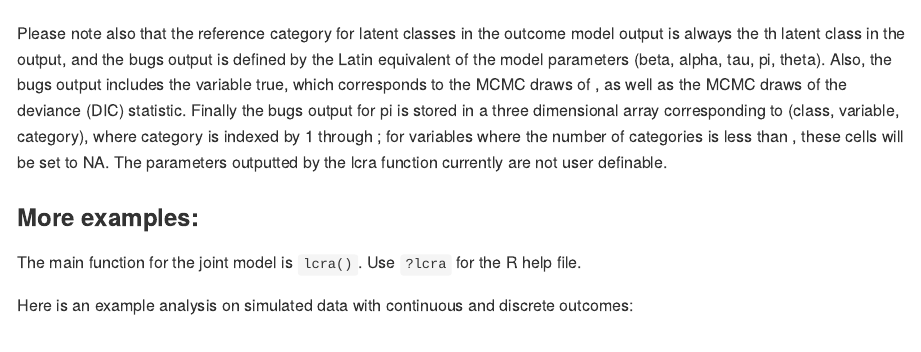
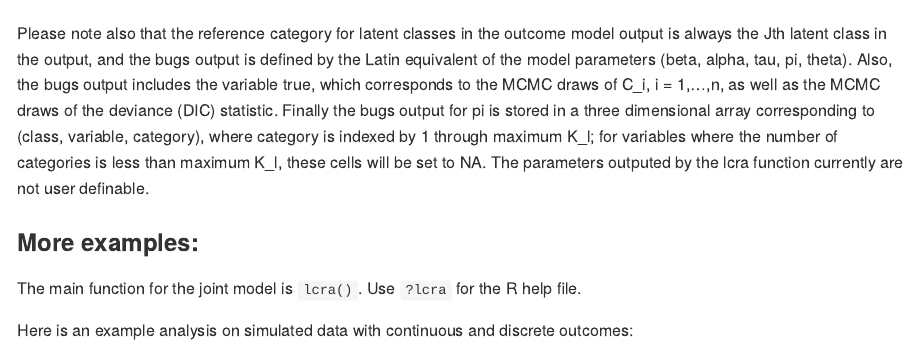
Before and after one commit to umich-biostatistics/lca, an R Markdown document (README.Rmd): the page in a window 1100 px wide, from 1850 px down. The pictures show the output file README.md that the author committed with the source, drawn offline in the style of GitHub; long lines of code are wrapped; badge pictures from the web are left out.

Commit message:
updated text

```diff
--- a/README.Rmd
+++ b/README.Rmd
@@ -86,13 +86,15 @@ The following priors are the default and cannot be altered by the user:
 ![](man/figures/model4.png)
 
 Please note also that the reference category for latent classes in the outcome
-model output is always the \eqn{J}th latent class in the output, and the bugs
+model output is always the Jth latent class in the output, and the bugs
 output is defined by the Latin equivalent of the model parameters
 (beta, alpha, tau, pi, theta). Also, the bugs output includes the variable true,
-which corresponds to the MCMC draws of \eqn{C_i, i = 1,...,n}, as well as the MCMC
+which corresponds to the MCMC draws of C_i, i = 1,...,n, as well as the MCMC
 draws of the deviance (DIC) statistic. Finally the bugs output for pi
 is stored in a three dimensional array corresponding to (class, variable, category),
-where category is indexed by 1 through \eqn{\underset{l}{\max K_l}}; for variables where the number of categories is less than \eqn{\underset{l}{\max K_l}}, these cells will be set to NA. The parameters outputted by the lcra function currently are not user definable.
+where category is indexed by 1 through maximum K_l; for variables where the number of
+categories is less than maximum K_l, these cells will be set to NA. The parameters
+outputed by the lcra function currently are not user definable.
 
 ### More examples:
 
```
Also changed, not shown: R/lcra.R (+4 -4 lines), README.md, 1 other file.
